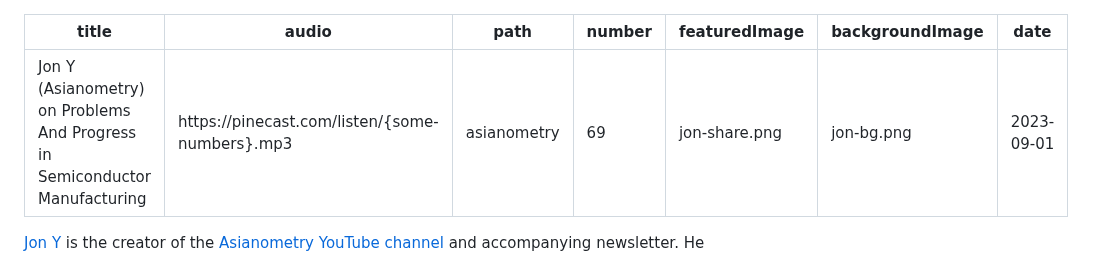
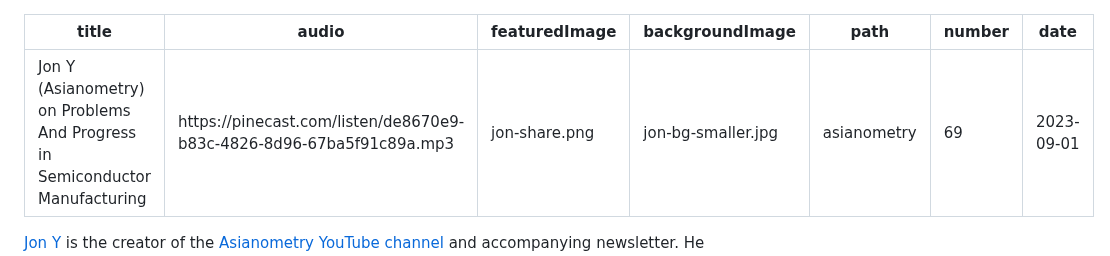
Before and after one commit to finmoorhouse/hti, a Markdown page: src/episodes/69-jon-y.md, the part around the change. Rendered like a GitHub page.

```diff
--- a/src/episodes/jon-y-asianometry-on-problems-and-progress-in-semiconductor-manufacturing.md
+++ b/src/episodes/69-jon-y.md
@@ -1,10 +1,10 @@
 ---
 title: Jon Y (Asianometry) on Problems And Progress in Semiconductor Manufacturing
-audio: https://pinecast.com/listen/{some-numbers}.mp3
+audio: https://pinecast.com/listen/de8670e9-b83c-4826-8d96-67ba5f91c89a.mp3
+featuredImage: jon-share.png
+backgroundImage: jon-bg-smaller.jpg
 path: asianometry
 number: 69
-featuredImage: jon-share.png
-backgroundImage: jon-bg.png
 date: 2023-09-01
 ---
 [Jon Y](https://www.asianometry.com/) is the creator of the [Asianometry YouTube channel](https://www.youtube.com/c/Asianometry) and accompanying newsletter. He describes his channel as making "video essays on business, economics, and history. Sometimes about Asia, but not always."
```
